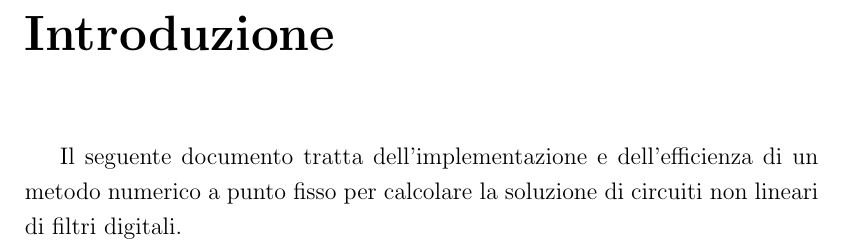
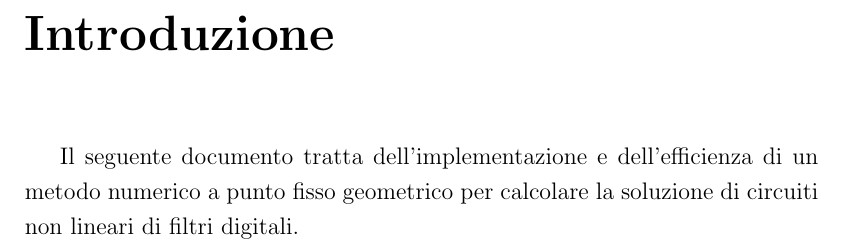
Before and after one commit to Maaago/tesi, a LaTeX book (Tesi/Tesi.tex): part of page 5 of 20, cut so that both start at the same text. Compiled offline with pdfLaTeX.

Commit message:
Sistemate piccolezze e aggiunto pacchetto

```diff
--- a/Tesi/Tesi.tex
+++ b/Tesi/Tesi.tex
@@ -34,6 +34,7 @@
 \usepackage{setspace}
 
 \usepackage{listings}
+\usepackage{gensymb}
 
 \usepackage[backend=biber,style=alphabetic,sorting=ynt]{biblatex}
 
@@ -194,5 +195,5 @@
 	\mainmatter
 
 	\chapter*{Introduzione}
-		Il seguente documento tratta dell'implementazione e dell'efficienza di un metodo numerico a punto fisso per calcolare la soluzione di circuiti non lineari di filtri digitali.
+		Il seguente documento tratta dell'implementazione e dell'efficienza di un metodo numerico a punto fisso geometrico per calcolare la soluzione di circuiti non lineari di filtri digitali.
 
```
Also changed, not shown: Tesi/Tesi.tex (2 more changed lines).
